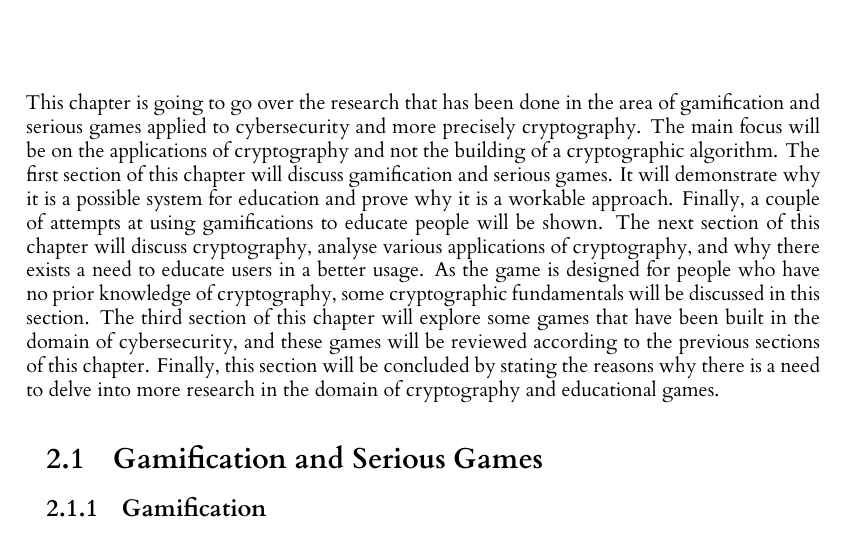
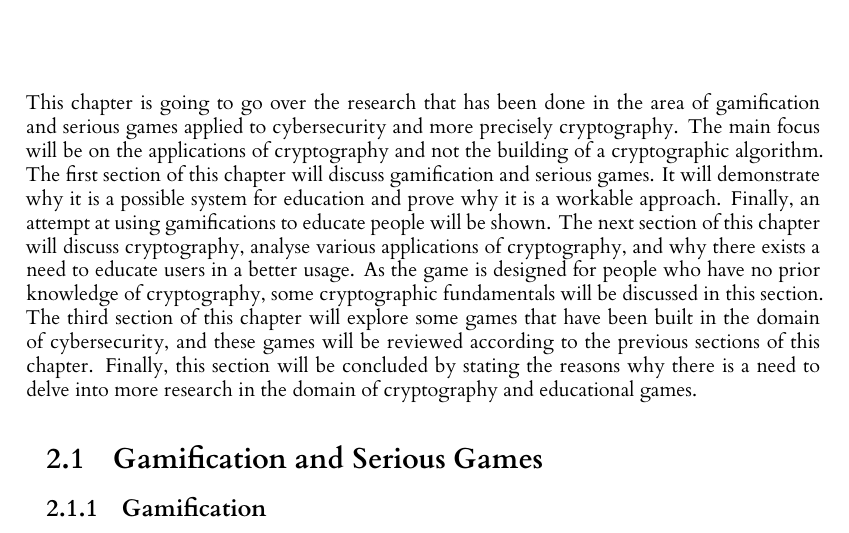
Before and after one commit to fmavb/level4Project, a LaTeX thesis (dissertation/l4proj.tex): part of page 7 of 29, cut so that both start at the same text. Compiled offline with XeLaTeX.

Commit message:
Small typo

```diff
--- a/dissertation/l4proj.tex
+++ b/dissertation/l4proj.tex
@@ -158,7 +158,7 @@ read these, but they will improve how you write.
 This chapter is going to go over the research that has been done in the area of gamification and serious games applied to cybersecurity and more precisely cryptography.
 The main focus will be on the applications of cryptography and not the building of a cryptographic algorithm.
 The first section of this chapter will discuss gamification and serious games. It will demonstrate why it is a possible system for education and prove why it is a workable approach.
-Finally, a couple of attempts at using gamifications to educate people will be shown.
+Finally, an attempt at using gamifications to educate people will be shown.
 The next section of this chapter will discuss cryptography, analyse various applications of cryptography, and why there exists a need to educate users in a better usage.
 As the game is designed for people who have no prior knowledge of cryptography, some cryptographic fundamentals will be discussed in this section.
 The third section of this chapter will explore some games that have been built in the domain of cybersecurity, and these games will be reviewed according to the previous sections of this chapter.
```
